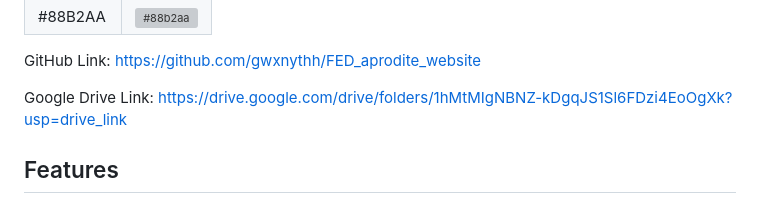
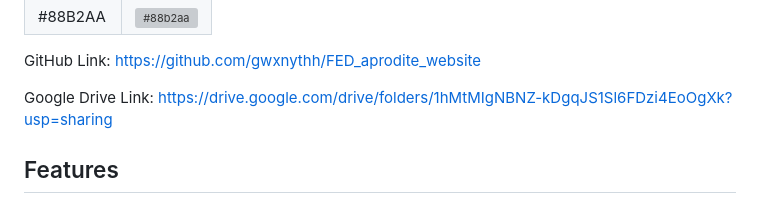
Before and after one commit to gwxnythh/FED_aprodite_website, a Markdown page: README.md, the part around the change. Rendered like a GitHub page; grey boxes are pictures that could not be loaded.

Commit message:
update readme.md
placed in correct google drive link

```diff
--- a/README.md
+++ b/README.md
@@ -41,7 +41,7 @@ GitHub Link:
 https://github.com/gwxnythh/FED_aprodite_website
 
 Google Drive Link:
-https://drive.google.com/drive/folders/1hMtMIgNBNZ-kDgqJS1Sl6FDzi4EoOgXk?usp=drive_link
+https://drive.google.com/drive/folders/1hMtMIgNBNZ-kDgqJS1Sl6FDzi4EoOgXk?usp=sharing
 
 
 ## Features
```
